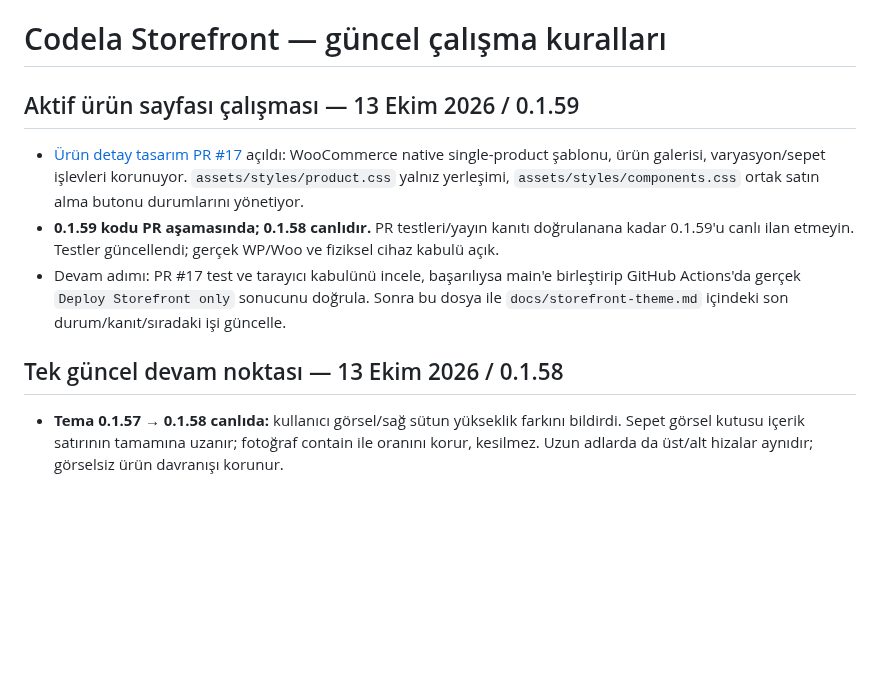
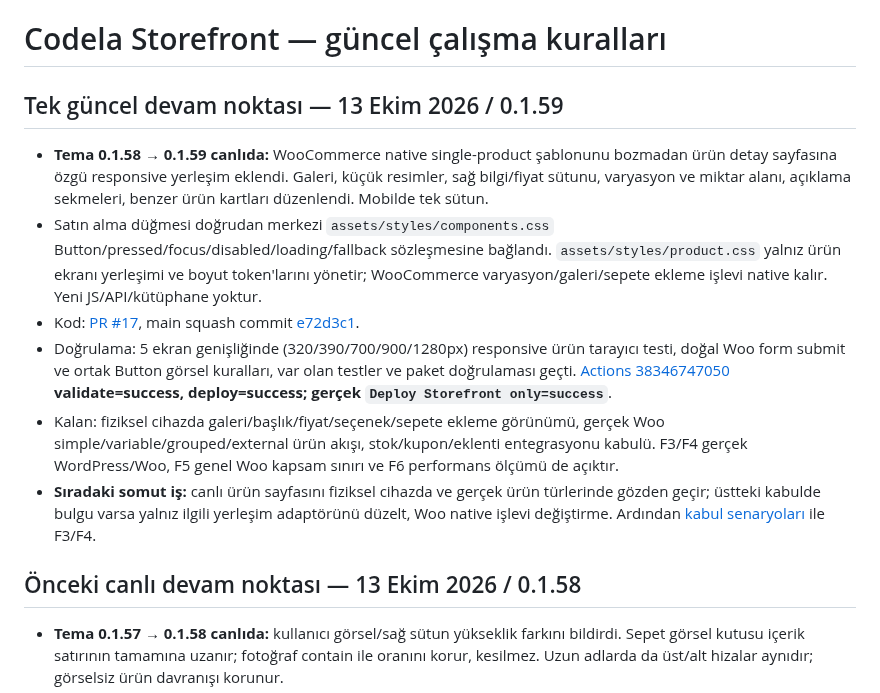
Before and after one commit to muhammetdkaya/codela-storefront, a Markdown page: AGENTS.md, the part around the change. Drawn GitHub-style; blank space fills up the shorter version.

Commit message:
Record verified 0.1.59 product design deployment and next acceptance

```diff
--- a/AGENTS.md
+++ b/AGENTS.md
@@ -1,12 +1,15 @@
 # Codela Storefront — güncel çalışma kuralları
 
-## Aktif ürün sayfası çalışması — 13 Ekim 2026 / 0.1.59
+## Tek güncel devam noktası — 13 Ekim 2026 / 0.1.59
 
-- [Ürün detay tasarım PR #17](https://github.com/muhammetdkaya/codela-storefront/pull/17) açıldı: WooCommerce native single-product şablonu, ürün galerisi, varyasyon/sepet işlevleri korunuyor. `assets/styles/product.css` yalnız yerleşimi, `assets/styles/components.css` ortak satın alma butonu durumlarını yönetiyor.
-- **0.1.59 kodu PR aşamasında; 0.1.58 canlıdır.** PR testleri/yayın kanıtı doğrulanana kadar 0.1.59'u canlı ilan etmeyin. Testler güncellendi; gerçek WP/Woo ve fiziksel cihaz kabulü açık.
-- Devam adımı: PR #17 test ve tarayıcı kabulünü incele, başarılıysa main'e birleştirip GitHub Actions'da gerçek `Deploy Storefront only` sonucunu doğrula. Sonra bu dosya ile `docs/storefront-theme.md` içindeki son durum/kanıt/sıradaki işi güncelle.
+- **Tema 0.1.58 → 0.1.59 canlıda:** WooCommerce native single-product şablonunu bozmadan ürün detay sayfasına özgü responsive yerleşim eklendi. Galeri, küçük resimler, sağ bilgi/fiyat sütunu, varyasyon ve miktar alanı, açıklama sekmeleri, benzer ürün kartları düzenlendi. Mobilde tek sütun.
+- Satın alma düğmesi doğrudan merkezi `assets/styles/components.css` Button/pressed/focus/disabled/loading/fallback sözleşmesine bağlandı. `assets/styles/product.css` yalnız ürün ekranı yerleşimi ve boyut token'larını yönetir; WooCommerce varyasyon/galeri/sepete ekleme işlevi native kalır. Yeni JS/API/kütüphane yoktur.
+- Kod: [PR #17](https://github.com/muhammetdkaya/codela-storefront/pull/17), main squash commit [e72d3c1](https://github.com/muhammetdkaya/codela-storefront/commit/e72d3c1e248ee7096c0b167fe163926a653a9cdd).
+- Doğrulama: 5 ekran genişliğinde (320/390/700/900/1280px) responsive ürün tarayıcı testi, doğal Woo form submit ve ortak Button görsel kuralları, var olan testler ve paket doğrulaması geçti. [Actions 38346747050](https://github.com/muhammetdkaya/codela-storefront/actions/runs/38346747050) **validate=success, deploy=success; gerçek `Deploy Storefront only=success`**.
+- Kalan: fiziksel cihazda galeri/başlık/fiyat/seçenek/sepete ekleme görünümü, gerçek Woo simple/variable/grouped/external ürün akışı, stok/kupon/eklenti entegrasyonu kabulü. F3/F4 gerçek WordPress/Woo, F5 genel Woo kapsam sınırı ve F6 performans ölçümü de açıktır.
+- **Sıradaki somut iş:** canlı ürün sayfasını fiziksel cihazda ve gerçek ürün türlerinde gözden geçir; üstteki kabulde bulgu varsa yalnız ilgili yerleşim adaptörünü düzelt, Woo native işlevi değiştirme. Ardından [kabul senaryoları](docs/cart-sync-acceptance.md) ile F3/F4.
 
-## Tek güncel devam noktası — 13 Ekim 2026 / 0.1.58
+## Önceki canlı devam noktası — 13 Ekim 2026 / 0.1.58
 
 - **Tema 0.1.57 → 0.1.58 canlıda:** kullanıcı görsel/sağ sütun yükseklik farkını bildirdi. Sepet görsel kutusu içerik satırının tamamına uzanır; fotoğraf contain ile oranını korur, kesilmez. Uzun adlarda da üst/alt hizalar aynıdır; görselsiz ürün davranışı korunur.
 - Beyaz zeminde ortak cam yüzeyin gri/silik görünümü düzeltildi: ortak brightness 1.5, üst kenar ışığı ve alt kenar/gölge biraz güçlendirildi. 28% tint, 8px blur, saydam border, koyu ikonlar, mevcut basma/kayma ve erişilebilirlik tercihleri korunur. Header, soft IconButton ve Dock aynı token'ı kullanır.
```
